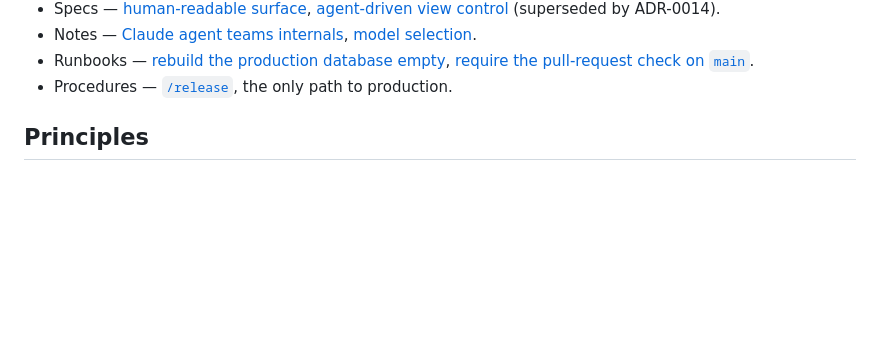
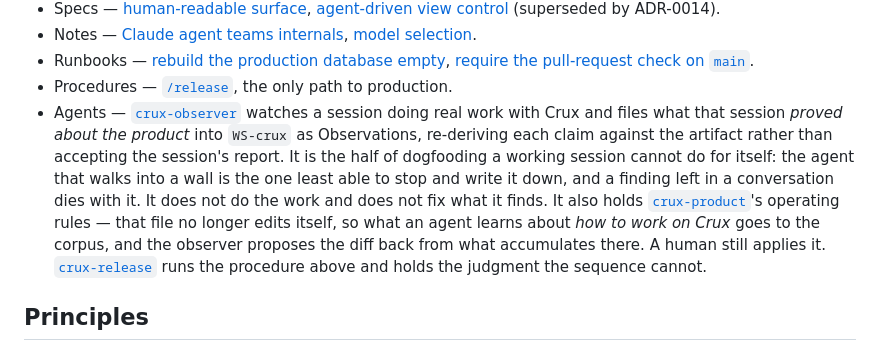
Before and after one commit to Zabaca/crux, a Markdown page: README.md, the part around the change. Drawn GitHub-style; blank space fills up the shorter version.

Commit message:
docs: name the crux-observer and what it is for
CLAUDE.md described three agent files that nothing in the doc tree
mentioned. The observer is the half of dogfooding a working session
cannot do for itself — the agent that hits a wall is the one least able
to stop and write it down — and it holds crux-product's operating rules,
proposing the diff a human applies rather than letting that file edit
itself. Both facts were only discoverable by reading .claude/agents/.

The walker excludes .claude/, so these links join no served tree and
docs:check still reports no rot.

Co-Authored-By: Claude Opus 5 (1M context) <noreply@anthropic.com>
Claude-Session: https://claude.ai/code/session_01WCQccS52dyBfnru6Vz4x13

```diff
--- a/README.md
+++ b/README.md
@@ -465,6 +465,19 @@ naming the broken links and orphans.
   [require the pull-request check on `main`](docs/runbooks/protect-main.md).
 - Procedures — [`/release`](.claude/skills/release/SKILL.md), the only path to
   production.
+- Agents — [`crux-observer`](.claude/agents/crux-observer.md) watches a session
+  doing real work with Crux and files what that session *proved about the
+  product* into `WS-crux` as Observations, re-deriving each claim against the
+  artifact rather than accepting the session's report. It is the half of
+  dogfooding a working session cannot do for itself: the agent that walks into a
+  wall is the one least able to stop and write it down, and a finding left in a
+  conversation dies with it. It does not do the work and does not fix what it
+  finds. It also holds [`crux-product`](.claude/agents/crux-product.md)'s
+  operating rules — that file no longer edits itself, so what an agent learns
+  about *how to work on Crux* goes to the corpus, and the observer proposes the
+  diff back from what accumulates there. A human still applies it.
+  [`crux-release`](.claude/agents/crux-release.md) runs the procedure above and
+  holds the judgment the sequence cannot.
 
 ## Principles
 
```
